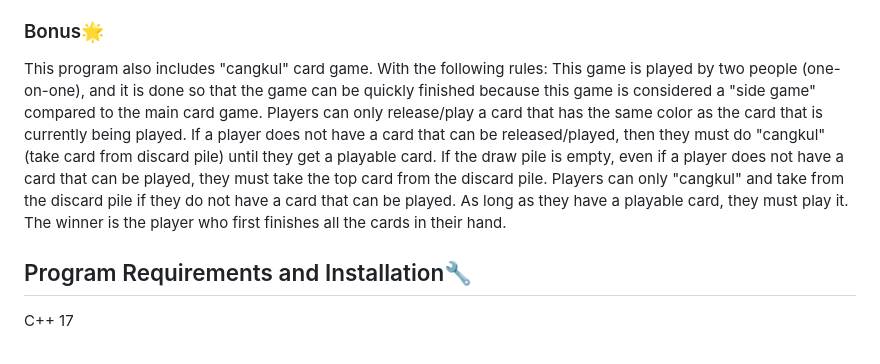
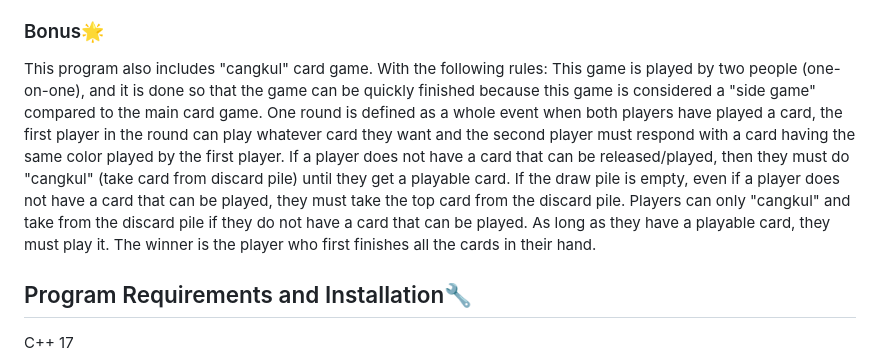
Before and after one commit to Fatih20/ObjectEnjoyer, a Markdown page: README.md, the part around the change. Drawn GitHub-style.

```diff
--- a/README.md
+++ b/README.md
@@ -14,7 +14,7 @@ Candy Game is a poker-like game with 6 rounds. At the end of each round one piec
 ### Bonus🌟
 This program also includes "cangkul" card game.
 With the following rules:
-This game is played by two people (one-on-one), and it is done so that the game can be quickly finished because this game is considered a "side game" compared to the main card game. Players can only release/play a card that has the same color as the card that is currently being played. If a player does not have a card that can be released/played, then they must do "cangkul" (take card from discard pile) until they get a playable card. If the draw pile is empty, even if a player does not have a card that can be played, they must take the top card from the discard pile. Players can only "cangkul" and take from the discard pile if they do not have a card that can be played. As long as they have a playable card, they must play it. The winner is the player who first finishes all the cards in their hand.
+This game is played by two people (one-on-one), and it is done so that the game can be quickly finished because this game is considered a "side game" compared to the main card game. One round is defined as a whole event when both players have played a card, the first player in the round can play whatever card they want and the second player must respond with a card having the same color played by the first player. If a player does not have a card that can be released/played, then they must do "cangkul" (take card from discard pile) until they get a playable card. If the draw pile is empty, even if a player does not have a card that can be played, they must take the top card from the discard pile. Players can only "cangkul" and take from the discard pile if they do not have a card that can be played. As long as they have a playable card, they must play it. The winner is the player who first finishes all the cards in their hand.
 
 ## Program Requirements and Installation🔧
 C++ 17
```
